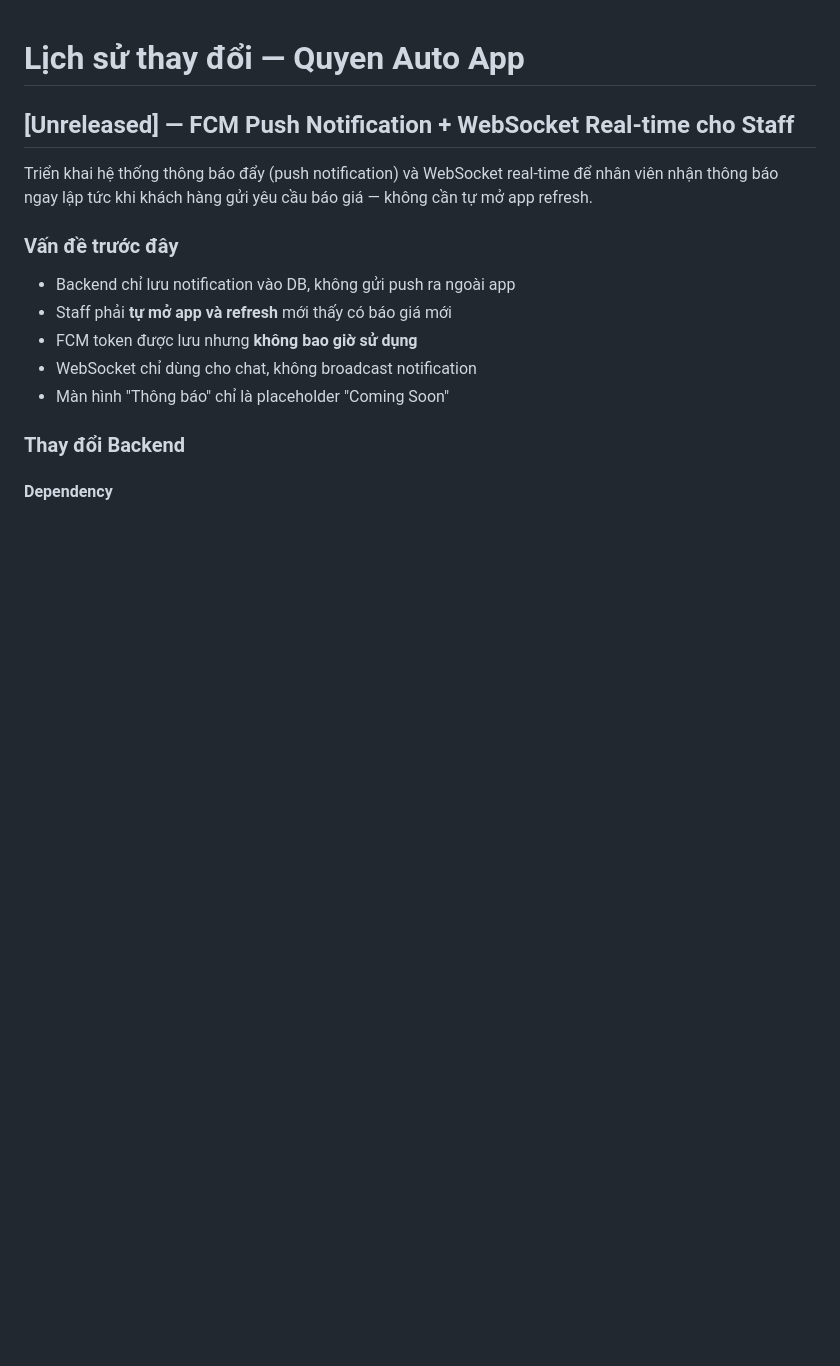
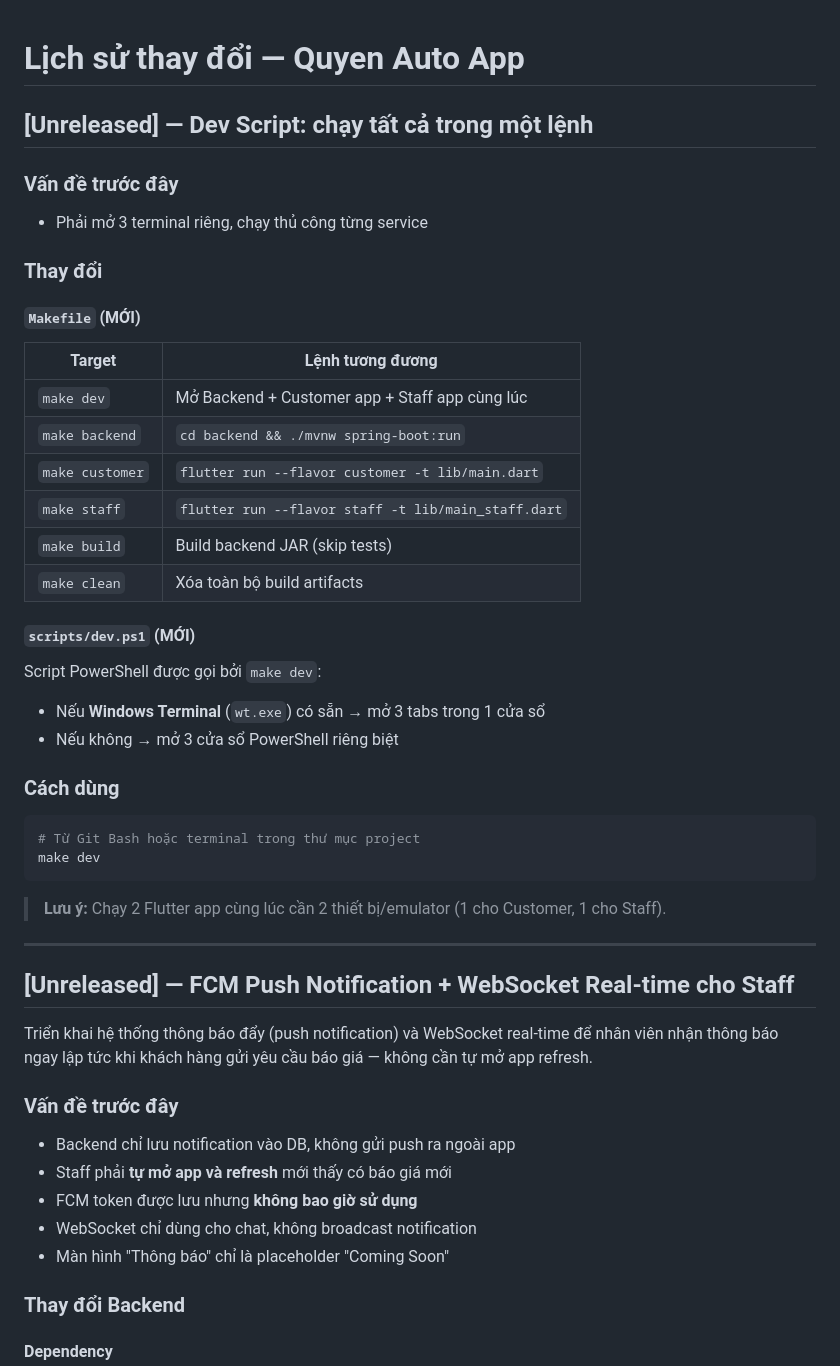
Before and after one commit to harry-duy/quyen-auto-app, a Markdown page: CHANGES.md, the part around the change. Rendered like a GitHub page; blank space fills up the shorter version.

Commit message:
docs: note dev script in CHANGES.md
Co-Authored-By: Claude Opus 4.6 <noreply@anthropic.com>

````diff
--- a/CHANGES.md
+++ b/CHANGES.md
@@ -1,4 +1,35 @@
 # Lịch sử thay đổi — Quyen Auto App
+
+## [Unreleased] — Dev Script: chạy tất cả trong một lệnh
+
+### Vấn đề trước đây
+- Phải mở 3 terminal riêng, chạy thủ công từng service
+
+### Thay đổi
+
+#### `Makefile` (MỚI)
+| Target | Lệnh tương đương |
+|---|---|
+| `make dev` | Mở Backend + Customer app + Staff app cùng lúc |
+| `make backend` | `cd backend && ./mvnw spring-boot:run` |
+| `make customer` | `flutter run --flavor customer -t lib/main.dart` |
+| `make staff` | `flutter run --flavor staff -t lib/main_staff.dart` |
+| `make build` | Build backend JAR (skip tests) |
+| `make clean` | Xóa toàn bộ build artifacts |
+
+#### `scripts/dev.ps1` (MỚI)
+Script PowerShell được gọi bởi `make dev`:
+- Nếu **Windows Terminal** (`wt.exe`) có sẵn → mở 3 tabs trong 1 cửa sổ
+- Nếu không → mở 3 cửa sổ PowerShell riêng biệt
+
+### Cách dùng
+```bash
+# Từ Git Bash hoặc terminal trong thư mục project
+make dev
+```
+> **Lưu ý:** Chạy 2 Flutter app cùng lúc cần 2 thiết bị/emulator (1 cho Customer, 1 cho Staff).
+
+---
 
 ## [Unreleased] — FCM Push Notification + WebSocket Real-time cho Staff
 
````
